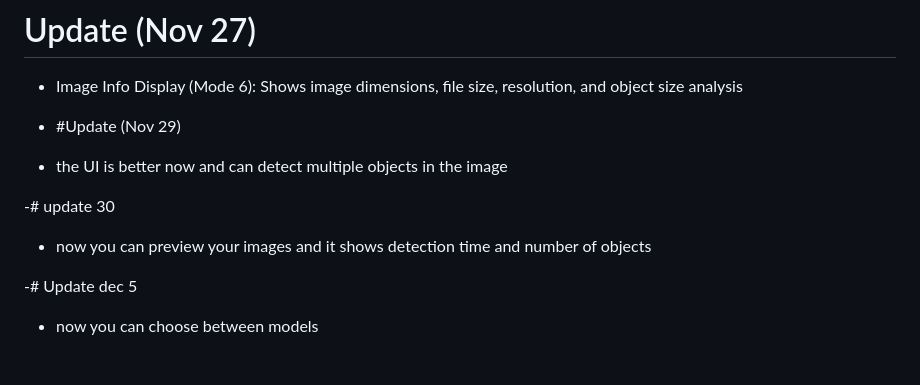
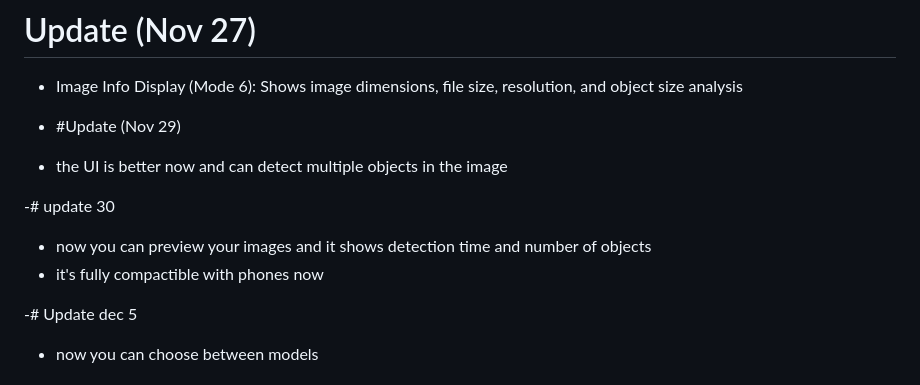
Before and after one commit to Sam29W/YOLO-Models, a Markdown page: README.md, the part around the change. Drawn GitHub-style.

```diff
--- a/README.md
+++ b/README.md
@@ -104,6 +104,7 @@ Select mode (1-5):
 
 -# update 30
  -   now you can preview your images and it shows detection time and number of objects
+ - it's fully compactible with phones now
 
 -# Update dec 5
   -   now you can choose between models
```
